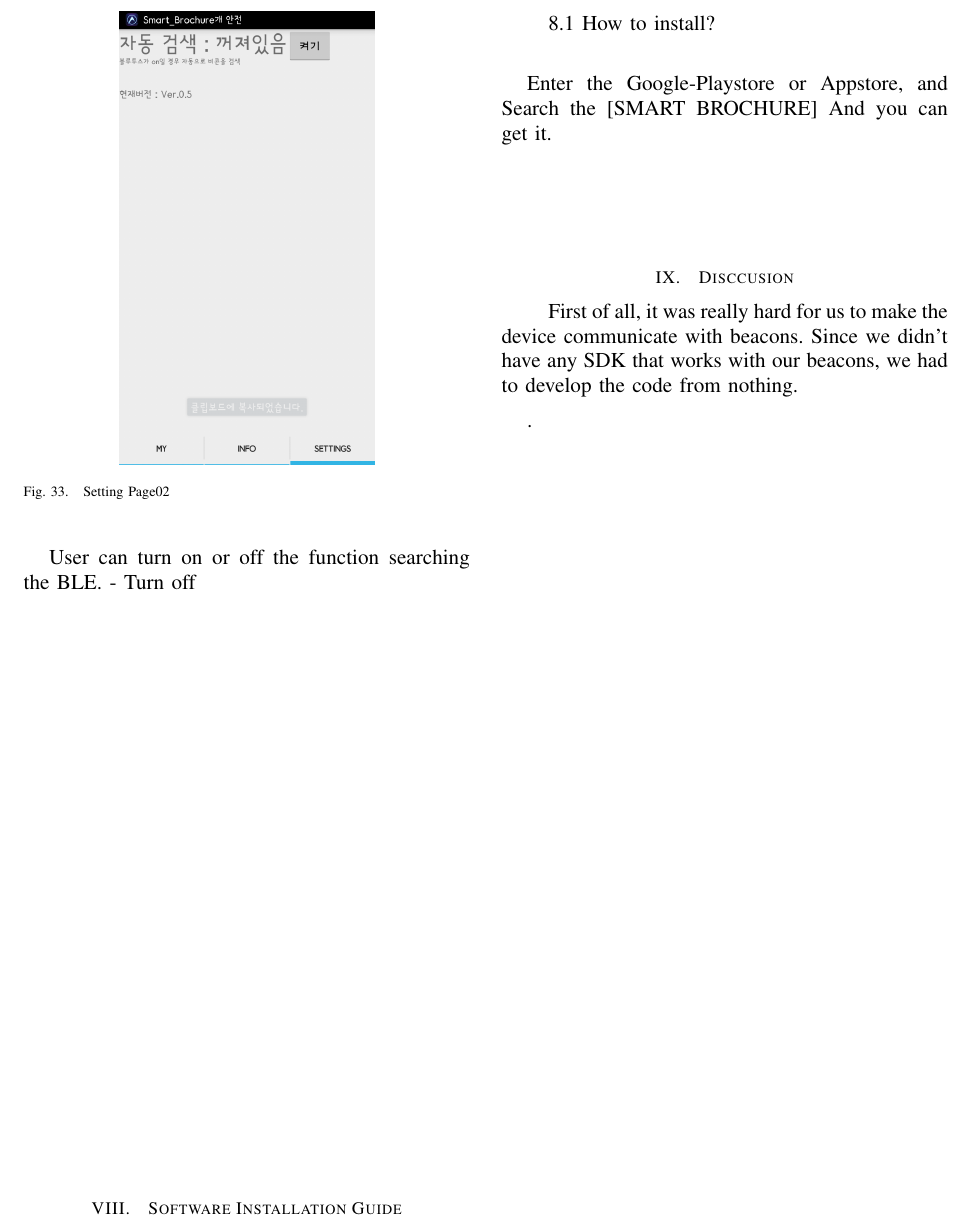
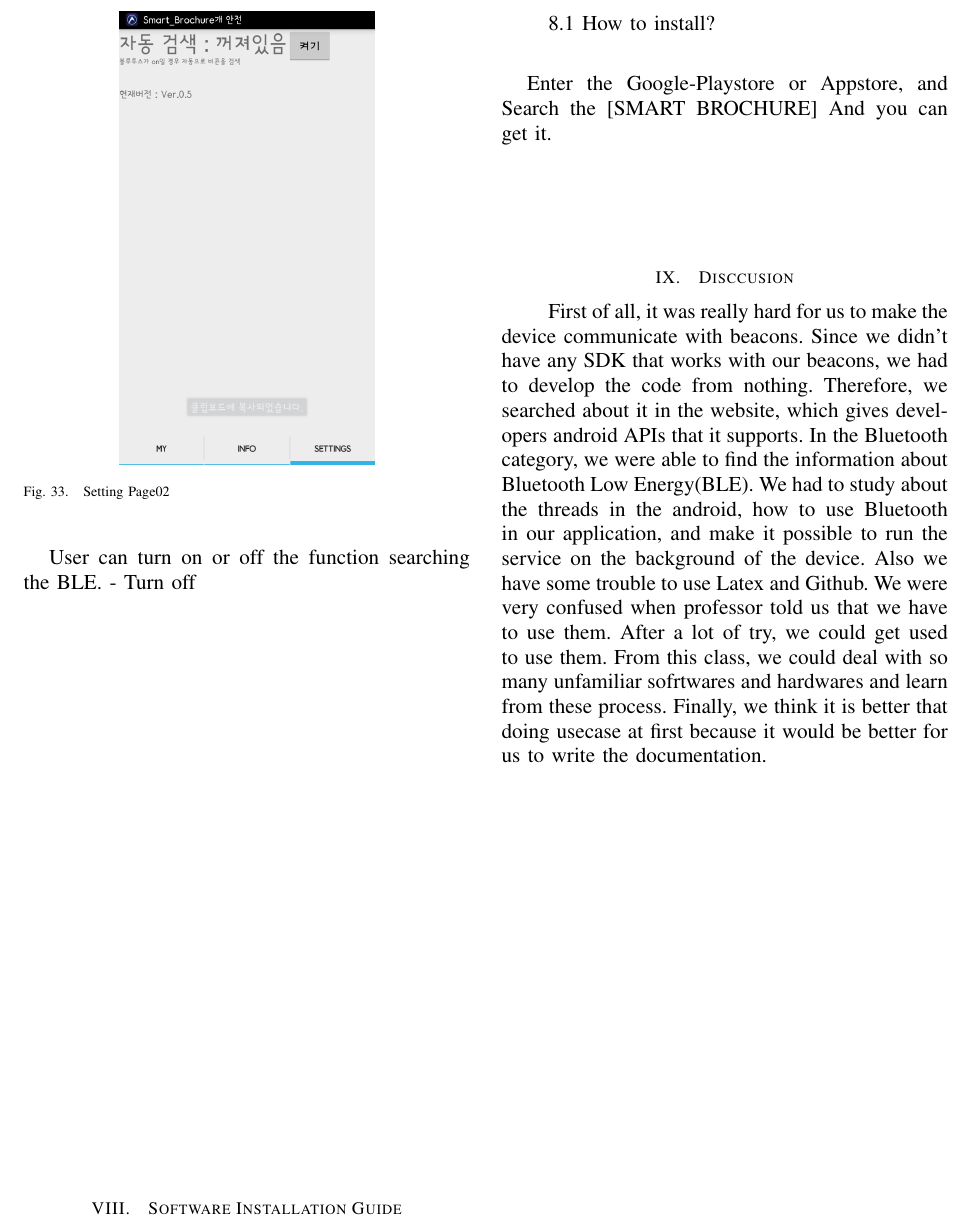
Before and after one commit to kangjm0309/SmartBrochure, a LaTeX paper (SmartBrochure.tex): part of page 27 of 27, cut so that both start at the same text. Compiled offline with pdfLaTeX.

Commit message:
Edit edit

```diff
--- a/SmartBrochure.tex
+++ b/SmartBrochure.tex
@@ -1261,10 +1261,7 @@
 
 \section{Disccusion}
 \quad First of all, it was really hard for us to make the device communicate with beacons.
-Since we didn't have any SDK that works with our beacons, we had to develop the code from nothing.
-
-
-.
+Since we didn't have any SDK that works with our beacons, we had to develop the code from nothing. Therefore, we searched about it in the website, which gives developers android APIs that it supports. In the Bluetooth category, we were able to find the information about Bluetooth Low Energy(BLE). We had to study about the threads in the android, how to use Bluetooth in our application, and make it possible to run the service on the background of the device. Also we have some trouble to use Latex and Github. We were very confused when professor told us that we have to use them. After a lot of try, we could get used to use them. From this class, we could deal with so many unfamiliar sofrtwares and hardwares and learn from these process. Finally, we think it is better that doing usecase at first because it would be better for us to write the documentation.
 % An example of a floating figure using the graphicx package.
 % Note that \label must occur AFTER (or within) \caption.
 % For figures, \caption should occur after the \includegraphics.
```
Also changed, not shown: SmartBrochure.pdf, 3 other files.
